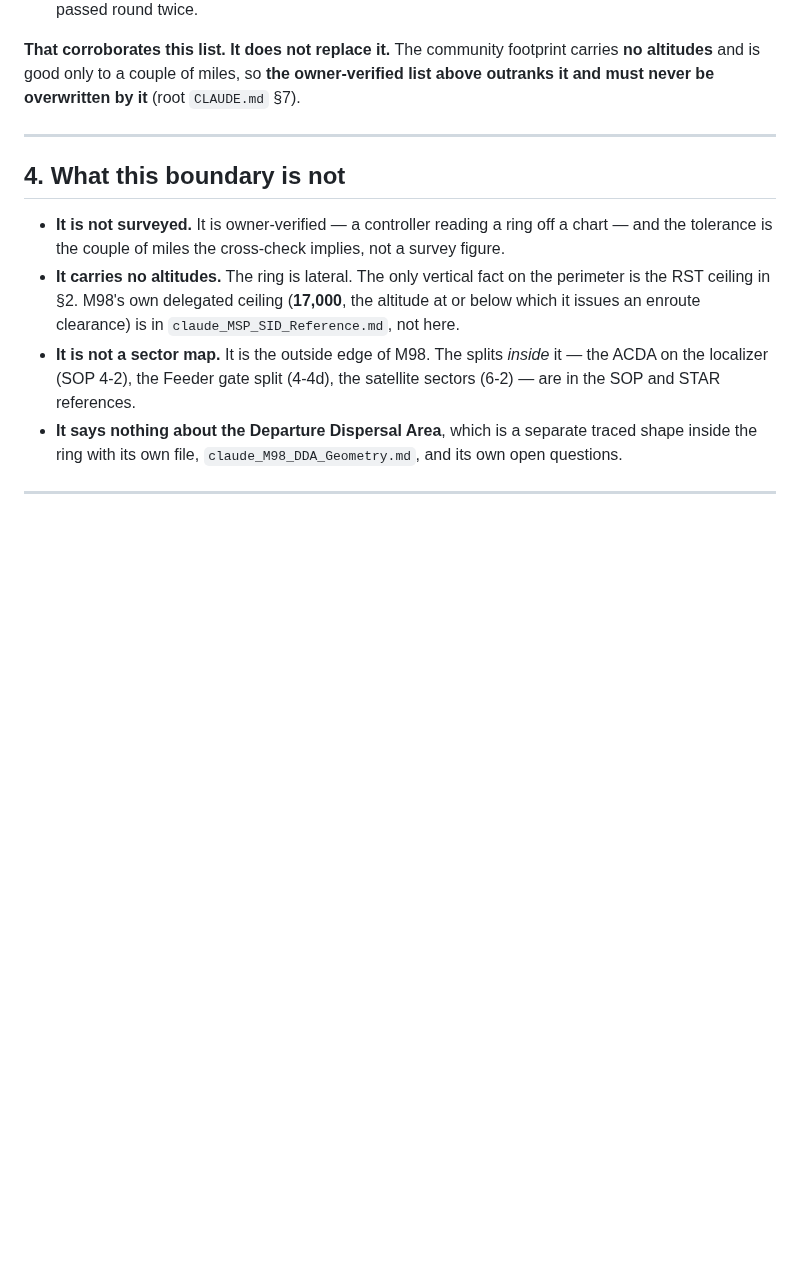
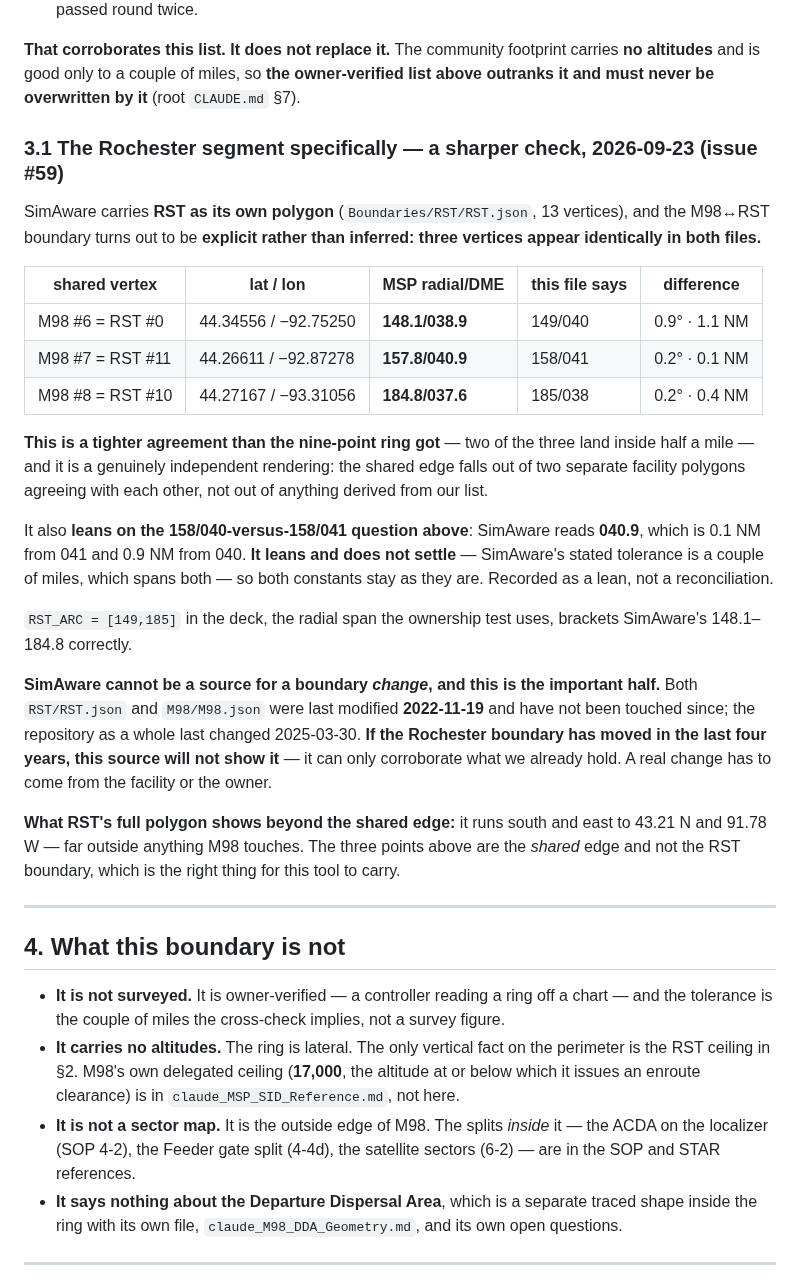
Before and after one commit to Ml0130-Code-Base/Vatsim-Training-Tools, a Markdown page: ZMP/M98 Training/claude_M98_Airspace_Boundary.md, the part around the change. GitHub-like rendering; blank space fills up the shorter version.

Commit message:
Check the M98-RST boundary against SimAware, and record what that source cannot do
Issue #59 asked for the RST boundary overlay from SimAware / VATSIM radar data.
Pulled both polygons 2026-09-23.

SimAware carries RST as its own polygon (Boundaries/RST/RST.json, 13 vertices),
and the M98-RST boundary is explicit rather than inferred: three vertices
appear identically in both RST.json and M98.json. Converted to MSP VOR
radial/DME against the surveyed anchor:

  148.1/038.9   this file says 149/040   0.9 deg, 1.1 NM
  157.8/040.9   this file says 158/041   0.2 deg, 0.1 NM
  184.8/037.6   this file says 185/038   0.2 deg, 0.4 NM

Tighter than the nine-point ring check of 2026-09-02, with two of the three
inside half a mile, and genuinely independent — the shared edge falls out of
two separate facility polygons agreeing with each other. RST_ARC = [149,185]
brackets SimAware's 148.1-184.8 correctly.

NOTHING IS CHANGED. The owner-verified points stand and SimAware does not
outrank them (root CLAUDE.md §7). On the preserved 158/040 versus 158/041
discrepancy it reads 040.9, which is 0.1 NM from 041 and 0.9 from 040 — a lean,
not a settlement, because SimAware's stated tolerance is a couple of miles and
spans both. Both constants stay as given and the lean is recorded as a lean.

THE FINDING THAT MATTERS FOR THE ISSUE AS TITLED: SimAware cannot show a
boundary change. RST/RST.json and M98/M98.json were both last modified
2022-11-19 and have not been touched since; the repository as a whole last
changed 2025-03-30. If the Rochester boundary has moved in the last four years
this source will not show it — it corroborates what we already hold and nothing
more. A real change has to come from the facility or the owner.

RST's full polygon runs south and east to 43.21 N and 91.78 W, far outside
anything M98 touches. The three points are the shared edge, not the RST
boundary, which is the right thing for this tool to carry.

Co-Authored-By: Claude Opus 5 <noreply@anthropic.com>

```diff
--- a/ZMP/M98 Training/claude_M98_Airspace_Boundary.md
+++ b/ZMP/M98 Training/claude_M98_Airspace_Boundary.md
@@ -93,6 +93,40 @@ one mile is inside the honest tolerance of both.
 altitudes** and is good only to a couple of miles, so **the owner-verified list above outranks it
 and must never be overwritten by it** (root `CLAUDE.md` §7).
 
+### 3.1 The Rochester segment specifically — a sharper check, 2026-09-23 (issue #59)
+
+SimAware carries **RST as its own polygon** (`Boundaries/RST/RST.json`, 13 vertices), and the
+M98↔RST boundary turns out to be **explicit rather than inferred: three vertices appear
+identically in both files.**
+
+| shared vertex | lat / lon | MSP radial/DME | this file says | difference |
+|---|---|---|---|---|
+| M98 #6 = RST #0 | 44.34556 / −92.75250 | **148.1/038.9** | 149/040 | 0.9° · 1.1 NM |
+| M98 #7 = RST #11 | 44.26611 / −92.87278 | **157.8/040.9** | 158/041 | 0.2° · 0.1 NM |
+| M98 #8 = RST #10 | 44.27167 / −93.31056 | **184.8/037.6** | 185/038 | 0.2° · 0.4 NM |
+
+**This is a tighter agreement than the nine-point ring got** — two of the three land inside half a
+mile — and it is a genuinely independent rendering: the shared edge falls out of two separate
+facility polygons agreeing with each other, not out of anything derived from our list.
+
+It also **leans on the 158/040-versus-158/041 question above**: SimAware reads **040.9**, which is
+0.1 NM from 041 and 0.9 NM from 040. **It leans and does not settle** — SimAware's stated tolerance
+is a couple of miles, which spans both — so both constants stay as they are. Recorded as a lean,
+not a reconciliation.
+
+`RST_ARC = [149,185]` in the deck, the radial span the ownership test uses, brackets SimAware's
+148.1–184.8 correctly.
+
+**SimAware cannot be a source for a boundary *change*, and this is the important half.** Both
+`RST/RST.json` and `M98/M98.json` were last modified **2022-11-19** and have not been touched
+since; the repository as a whole last changed 2025-03-30. **If the Rochester boundary has moved in
+the last four years, this source will not show it** — it can only corroborate what we already
+hold. A real change has to come from the facility or the owner.
+
+**What RST's full polygon shows beyond the shared edge:** it runs south and east to 43.21 N and
+91.78 W — far outside anything M98 touches. The three points above are the *shared* edge and not
+the RST boundary, which is the right thing for this tool to carry.
+
 ---
 
 ## 4. What this boundary is not
```
